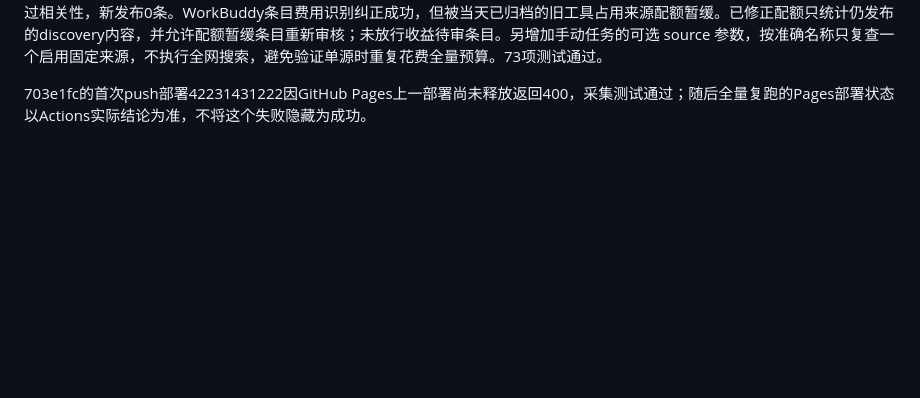
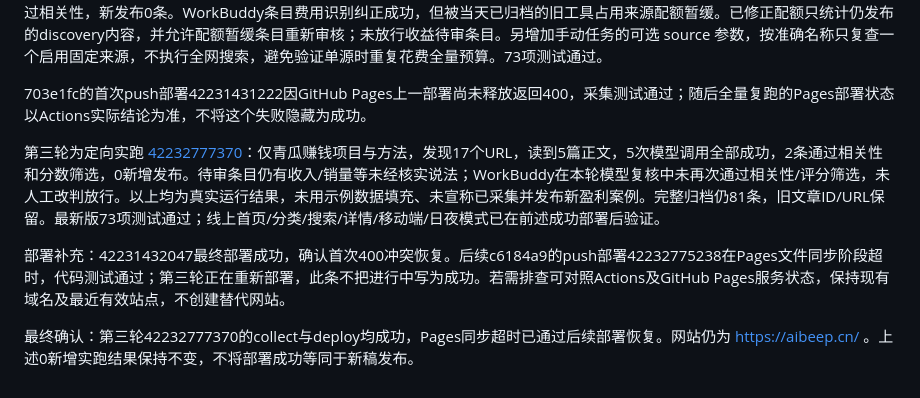
Before and after one commit to 2224878257-pixel/AIBEEP, a Markdown page: UPGRADE_VALIDATION.md, the part around the change. Rendered like a GitHub page; blank space fills up the shorter version.

Commit message:
docs: record earning-focus collection and deployment results

```diff
--- a/UPGRADE_VALIDATION.md
+++ b/UPGRADE_VALIDATION.md
@@ -76,3 +76,10 @@
 第二轮全量复跑42231432047：163个独立发现URL，31次读取、28篇正文；20篇模型候选，19次模型成功、1次最终失败；3条通过相关性，新发布0条。WorkBuddy条目费用识别纠正成功，但被当天已归档的旧工具占用来源配额暂缓。已修正配额只统计仍发布的discovery内容，并允许配额暂缓条目重新审核；未放行收益待审条目。另增加手动任务的可选 source 参数，按准确名称只复查一个启用固定来源，不执行全网搜索，避免验证单源时重复花费全量预算。73项测试通过。
 
 703e1fc的首次push部署42231431222因GitHub Pages上一部署尚未释放返回400，采集测试通过；随后全量复跑的Pages部署状态以Actions实际结论为准，不将这个失败隐藏为成功。
+
+
+第三轮为定向实跑 [42232777370](https://github.com/2224878257-pixel/AIBEEP/actions/runs/42232777370)：仅青瓜赚钱项目与方法，发现17个URL，读到5篇正文，5次模型调用全部成功，2条通过相关性和分数筛选，0新增发布。待审条目仍有收入/销量等未经核实说法；WorkBuddy在本轮模型复核中未再次通过相关性/评分筛选，未人工改判放行。以上均为真实运行结果，未用示例数据填充、未宣称已采集并发布新盈利案例。完整归档仍81条，旧文章ID/URL保留。最新版73项测试通过；线上首页/分类/搜索/详情/移动端/日夜模式已在前述成功部署后验证。
+
+部署补充：42231432047最终部署成功，确认首次400冲突恢复。后续c6184a9的push部署42232775238在Pages文件同步阶段超时，代码测试通过；第三轮正在重新部署，此条不把进行中写为成功。若需排查可对照Actions及GitHub Pages服务状态，保持现有域名及最近有效站点，不创建替代网站。
+
+最终确认：第三轮42232777370的collect与deploy均成功，Pages同步超时已通过后续部署恢复。网站仍为 https://aibeep.cn/ 。上述0新增实跑结果保持不变，不将部署成功等同于新稿发布。
```
